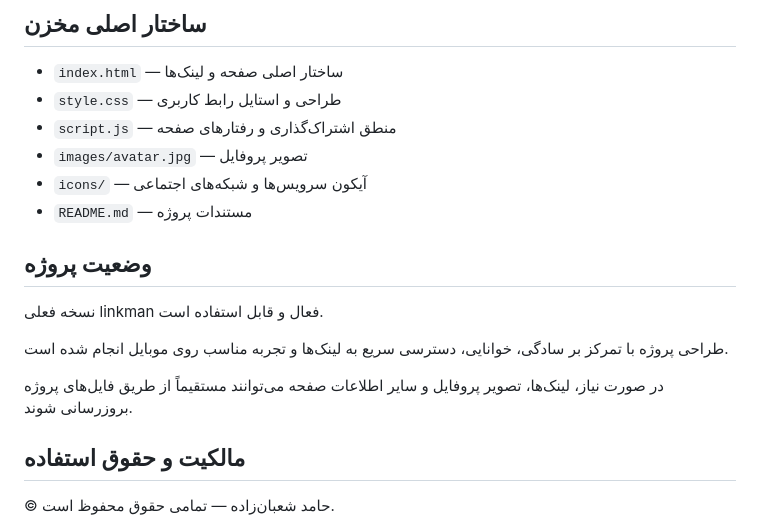
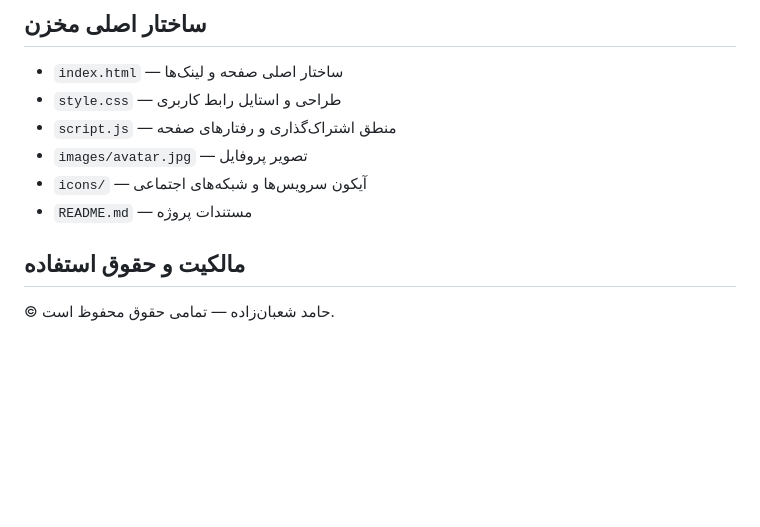
Before and after one commit to hamedshabanzadeh/linkman, a Markdown page: README.md, the part around the change. GitHub-like rendering; blank space fills up the shorter version.

Commit message:
Remove project status information from README
Removed project status section and related details.

```diff
--- a/README.md
+++ b/README.md
@@ -44,13 +44,6 @@ https://hamedshabanzadeh.github.io/linkman/
 - `icons/` — آیکون سرویس‌ها و شبکه‌های اجتماعی
 - `README.md` — مستندات پروژه
 
-## وضعیت پروژه
-
-نسخه فعلی linkman فعال و قابل استفاده است.
-
-طراحی پروژه با تمرکز بر سادگی، خوانایی، دسترسی سریع به لینک‌ها و تجربه مناسب روی موبایل انجام شده است.
-
-در صورت نیاز، لینک‌ها، تصویر پروفایل و سایر اطلاعات صفحه می‌توانند مستقیماً از طریق فایل‌های پروژه بروزرسانی شوند.
 
 ## مالکیت و حقوق استفاده
 
```
